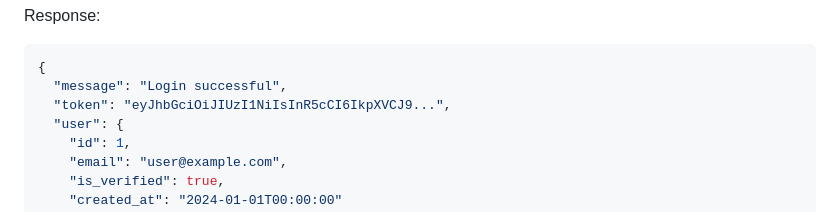
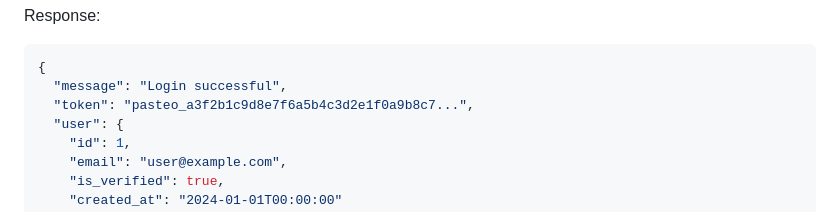
Before and after one commit to MBTQ-dev/templates, a Markdown page: deafauth/README.md, the part around one of its changes. Drawn GitHub-style.

Commit message:
Update token examples in README for consistency with Pasteo branding
Co-authored-by: pinkycollie <199848471+pinkycollie@users.noreply.github.com>

````diff
--- a/deafauth/README.md
+++ b/deafauth/README.md
@@ -133,7 +133,7 @@ Response:
 ```json
 {
   "message": "Login successful",
-  "token": "eyJhbGciOiJIUzI1NiIsInR5cCI6IkpXVCJ9...",
+  "token": "pasteo_a3f2b1c9d8e7f6a5b4c3d2e1f0a9b8c7...",
   "user": {
     "id": 1,
     "email": "user@example.com",
````
Also changed, not shown: other parts of deafauth/README.md (+1 -1 lines).
